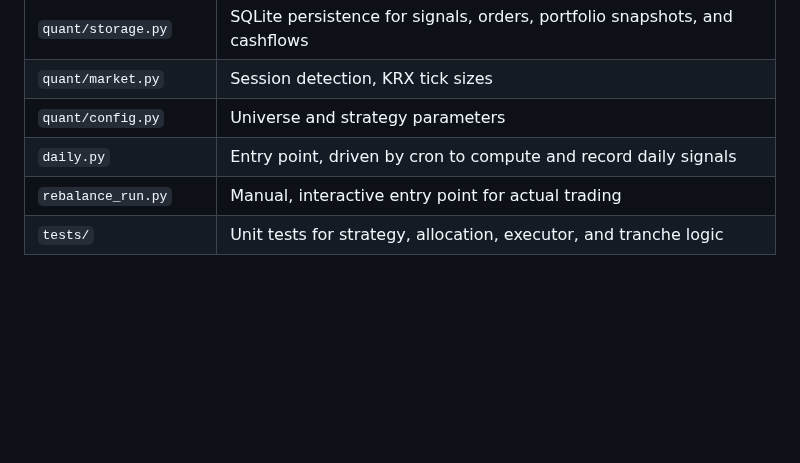
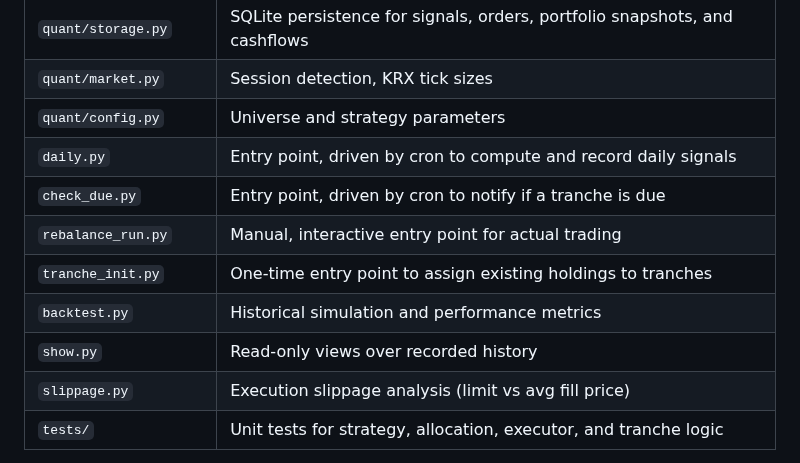
Before and after one commit to jmpp0215/quant-lab, a Markdown page: README.md, the part around the change. GitHub-like rendering; blank space fills up the shorter version.

Commit message:
docs: add slippage.py and missing scripts to README and CLAUDE

```diff
--- a/README.md
+++ b/README.md
@@ -76,7 +76,12 @@ The codebase separates core logic (`quant/`) from executable entry points (proje
 | `quant/market.py` | Session detection, KRX tick sizes |
 | `quant/config.py` | Universe and strategy parameters |
 | `daily.py` | Entry point, driven by cron to compute and record daily signals |
+| `check_due.py` | Entry point, driven by cron to notify if a tranche is due |
 | `rebalance_run.py` | Manual, interactive entry point for actual trading |
+| `tranche_init.py` | One-time entry point to assign existing holdings to tranches |
+| `backtest.py` | Historical simulation and performance metrics |
+| `show.py` | Read-only views over recorded history |
+| `slippage.py` | Execution slippage analysis (limit vs avg fill price) |
 | `tests/` | Unit tests for strategy, allocation, executor, and tranche logic |
 
 `quant.strategy.evaluate` takes candles and returns target weights. It has no access to the network,
```
Also changed, not shown: CLAUDE.md (+2 -1 lines).
